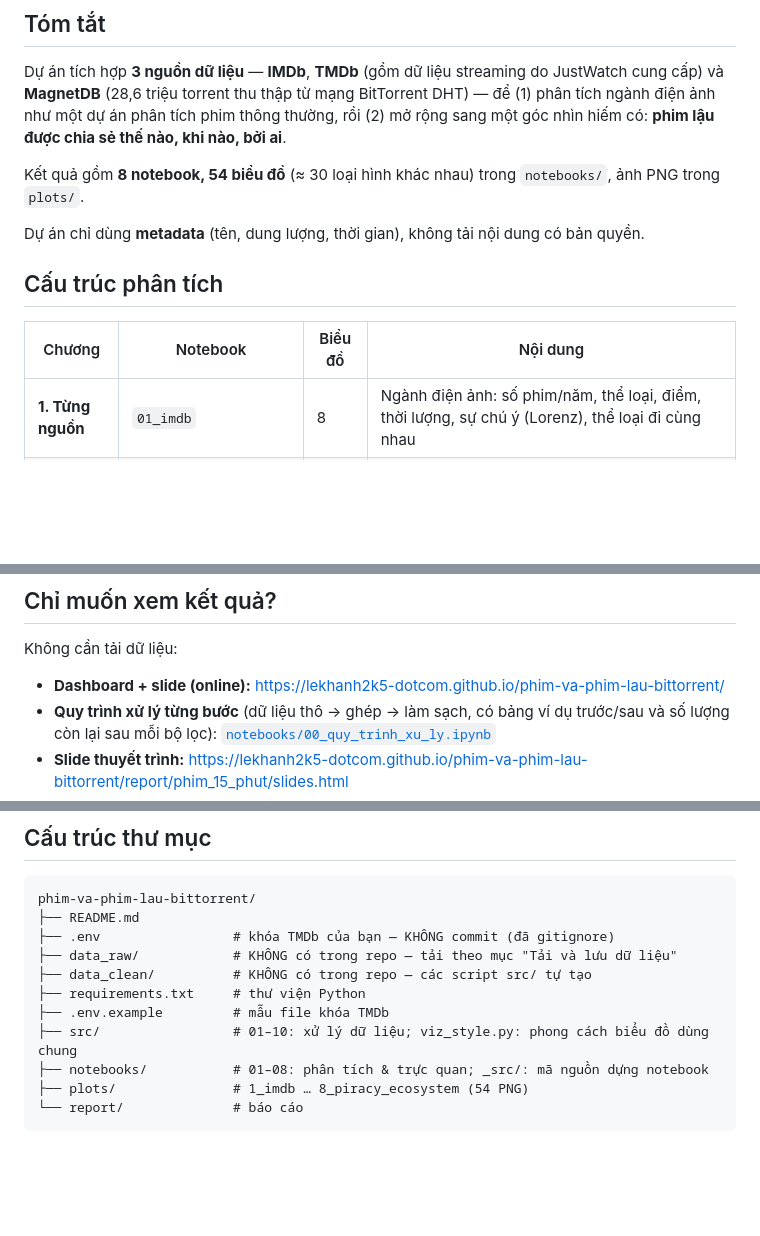
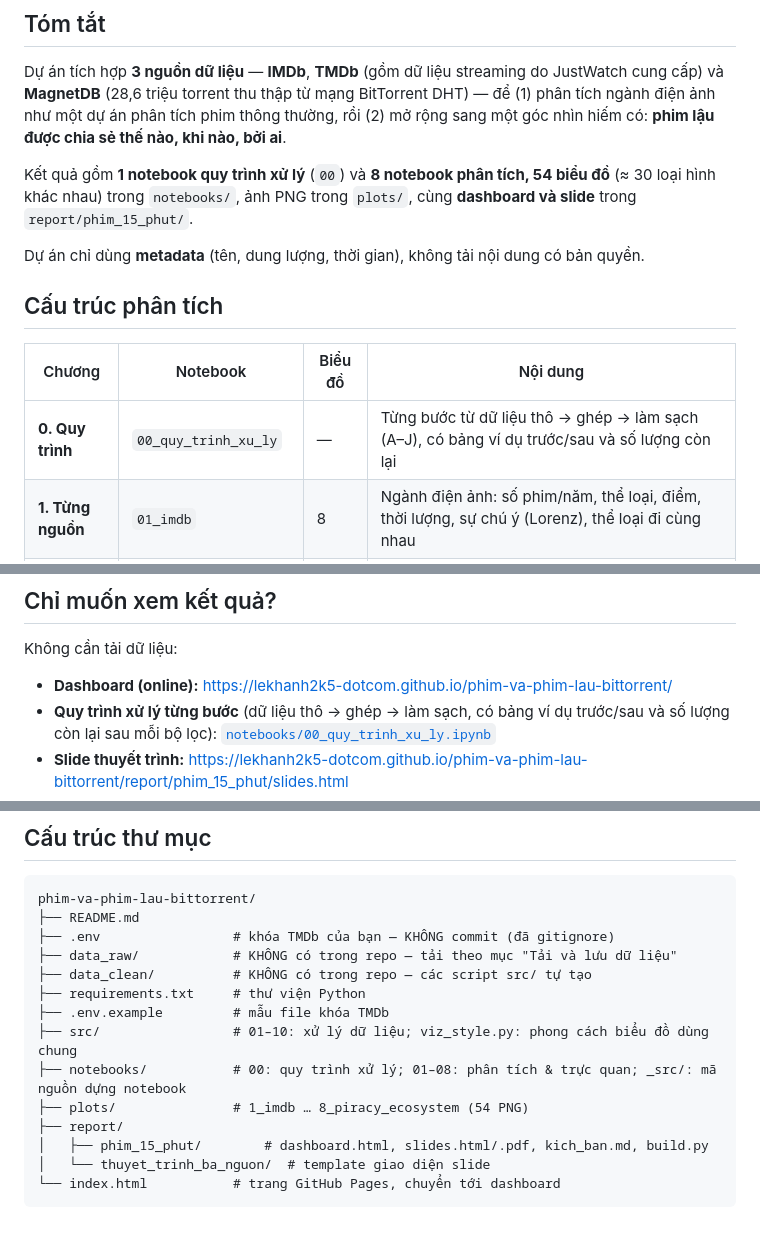
Before and after one commit to lekhanh2k5-dotcom/phim-va-phim-lau-bittorrent, a Markdown page: README.md, 3 parts joined by grey strips. GitHub-like rendering; blank space fills up the shorter version.

Commit message:
README: thêm notebook 00, dashboard/slide vào tóm tắt và cấu trúc thư mục
Co-Authored-By: Claude Opus 5.5 <noreply@anthropic.com>

````diff
--- a/README.md
+++ b/README.md
@@ -11,7 +11,8 @@ Dự án tích hợp **3 nguồn dữ liệu** — **IMDb**, **TMDb** (gồm d
 (28,6 triệu torrent thu thập từ mạng BitTorrent DHT) — để (1) phân tích ngành điện ảnh như một dự án phân tích phim thông
 thường, rồi (2) mở rộng sang một góc nhìn hiếm có: **phim lậu được chia sẻ thế nào, khi nào, bởi ai**.
 
-Kết quả gồm **8 notebook, 54 biểu đồ** (≈ 30 loại hình khác nhau) trong `notebooks/`, ảnh PNG trong `plots/`.
+Kết quả gồm **1 notebook quy trình xử lý** (`00`) và **8 notebook phân tích, 54 biểu đồ** (≈ 30 loại hình khác nhau)
+trong `notebooks/`, ảnh PNG trong `plots/`, cùng **dashboard và slide** trong `report/phim_15_phut/`.
 
 Dự án chỉ dùng **metadata** (tên, dung lượng, thời gian), không tải nội dung có bản quyền.
 
@@ -19,6 +20,7 @@ Dự án chỉ dùng **metadata** (tên, dung lượng, thời gian), không t
 
 | Chương | Notebook | Biểu đồ | Nội dung |
 |---|---|---|---|
+| **0. Quy trình** | `00_quy_trinh_xu_ly` | — | Từng bước từ dữ liệu thô → ghép → làm sạch (A–J), có bảng ví dụ trước/sau và số lượng còn lại |
 | **1. Từng nguồn** | `01_imdb` | 8 | Ngành điện ảnh: số phim/năm, thể loại, điểm, thời lượng, sự chú ý (Lorenz), thể loại đi cùng nhau |
 | | `02_tmdb` | 7 | Kinh doanh & phát hành: ngân sách vs doanh thu, ROI theo thể loại, mùa phát hành (polar), cửa sổ chiếu rạp, nước sản xuất (treemap), nhượng quyền, hãng |
 | | `03_tmdb_streaming` | 6 | Streaming (JustWatch qua TMDb): bản đồ thế giới, độ phủ vs độ sâu nền tảng, hình thức xem, kho phim trùng nhau (UpSet), thể loại × nền tảng, Netflix theo nước |
@@ -64,7 +66,7 @@ phim → ghép thực thể), **ngữ nghĩa thời gian** (năm sản xuất /
 ## Chỉ muốn xem kết quả?
 
 Không cần tải dữ liệu:
-- **Dashboard + slide (online):** https://lekhanh2k5-dotcom.github.io/phim-va-phim-lau-bittorrent/
+- **Dashboard (online):** https://lekhanh2k5-dotcom.github.io/phim-va-phim-lau-bittorrent/
 - **Quy trình xử lý từng bước** (dữ liệu thô → ghép → làm sạch, có bảng ví dụ trước/sau và số lượng còn lại sau mỗi bộ lọc):
   [`notebooks/00_quy_trinh_xu_ly.ipynb`](notebooks/00_quy_trinh_xu_ly.ipynb)
 - **Slide thuyết trình:** https://lekhanh2k5-dotcom.github.io/phim-va-phim-lau-bittorrent/report/phim_15_phut/slides.html
@@ -217,7 +219,10 @@ phim-va-phim-lau-bittorrent/
 ├── requirements.txt     # thư viện Python
 ├── .env.example         # mẫu file khóa TMDb
 ├── src/                 # 01–10: xử lý dữ liệu; viz_style.py: phong cách biểu đồ dùng chung
-├── notebooks/           # 01–08: phân tích & trực quan; _src/: mã nguồn dựng notebook
+├── notebooks/           # 00: quy trình xử lý; 01–08: phân tích & trực quan; _src/: mã nguồn dựng notebook
 ├── plots/               # 1_imdb … 8_piracy_ecosystem (54 PNG)
-└── report/              # báo cáo
+├── report/
+│   ├── phim_15_phut/        # dashboard.html, slides.html/.pdf, kich_ban.md, build.py
+│   └── thuyet_trinh_ba_nguon/  # template giao diện slide
+└── index.html           # trang GitHub Pages, chuyển tới dashboard
 ```
````
